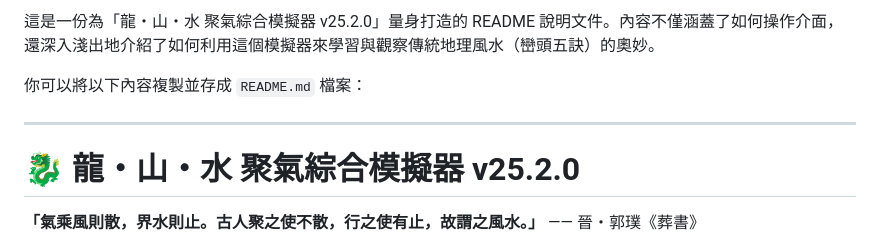
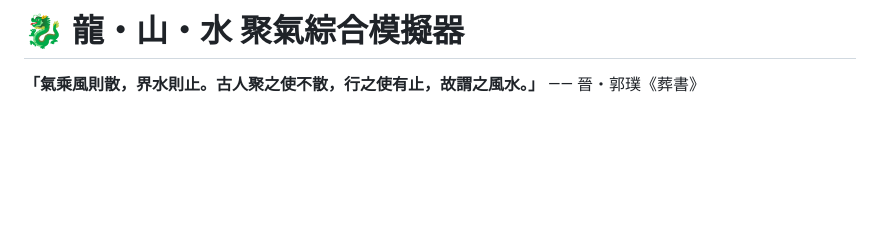
Before and after one commit to UncleHandsome/FSDL, a Markdown page: README.md, the part around the change. Rendered like a GitHub page; blank space fills up the shorter version.

```diff
--- a/README.md
+++ b/README.md
@@ -1,10 +1,4 @@
-這是一份為「龍・山・水 聚氣綜合模擬器 v25.2.0」量身打造的 README 說明文件。內容不僅涵蓋了如何操作介面，還深入淺出地介紹了如何利用這個模擬器來學習與觀察傳統地理風水（巒頭五訣）的奧妙。
-
-你可以將以下內容複製並存成 `README.md` 檔案：
-
----
-
-# 🐉 龍・山・水 聚氣綜合模擬器 v25.2.0
+# 🐉 龍・山・水 聚氣綜合模擬器
 
 **「氣乘風則散，界水則止。古人聚之使不散，行之使有止，故謂之風水。」**
 —— 晉・郭璞《葬書》
```
